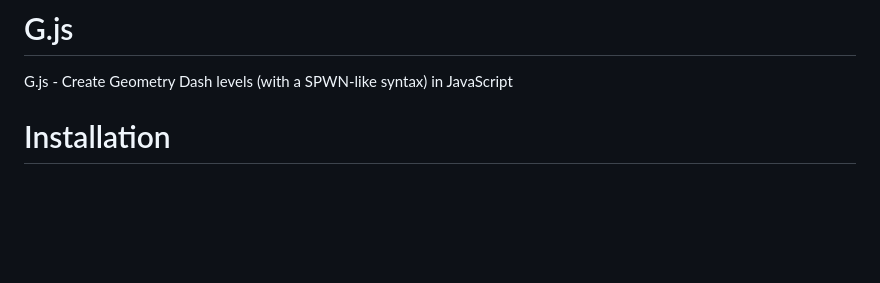
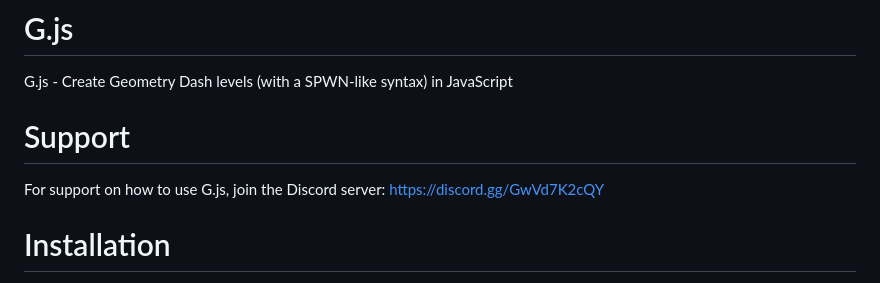
Before and after one commit to g-js-api/G.js, a Markdown page: README.md, the part around the change. Drawn GitHub-style; blank space fills up the shorter version.

```diff
--- a/README.md
+++ b/README.md
@@ -1,5 +1,9 @@
 # G.js
 G.js - Create Geometry Dash levels (with a SPWN-like syntax) in JavaScript
+
+# Support
+For support on how to use G.js, join the Discord server:
+https://discord.gg/GwVd7K2cQY
 
 # Installation
 Use G.js in your project by running this in your project (with Node.js installed):
```
